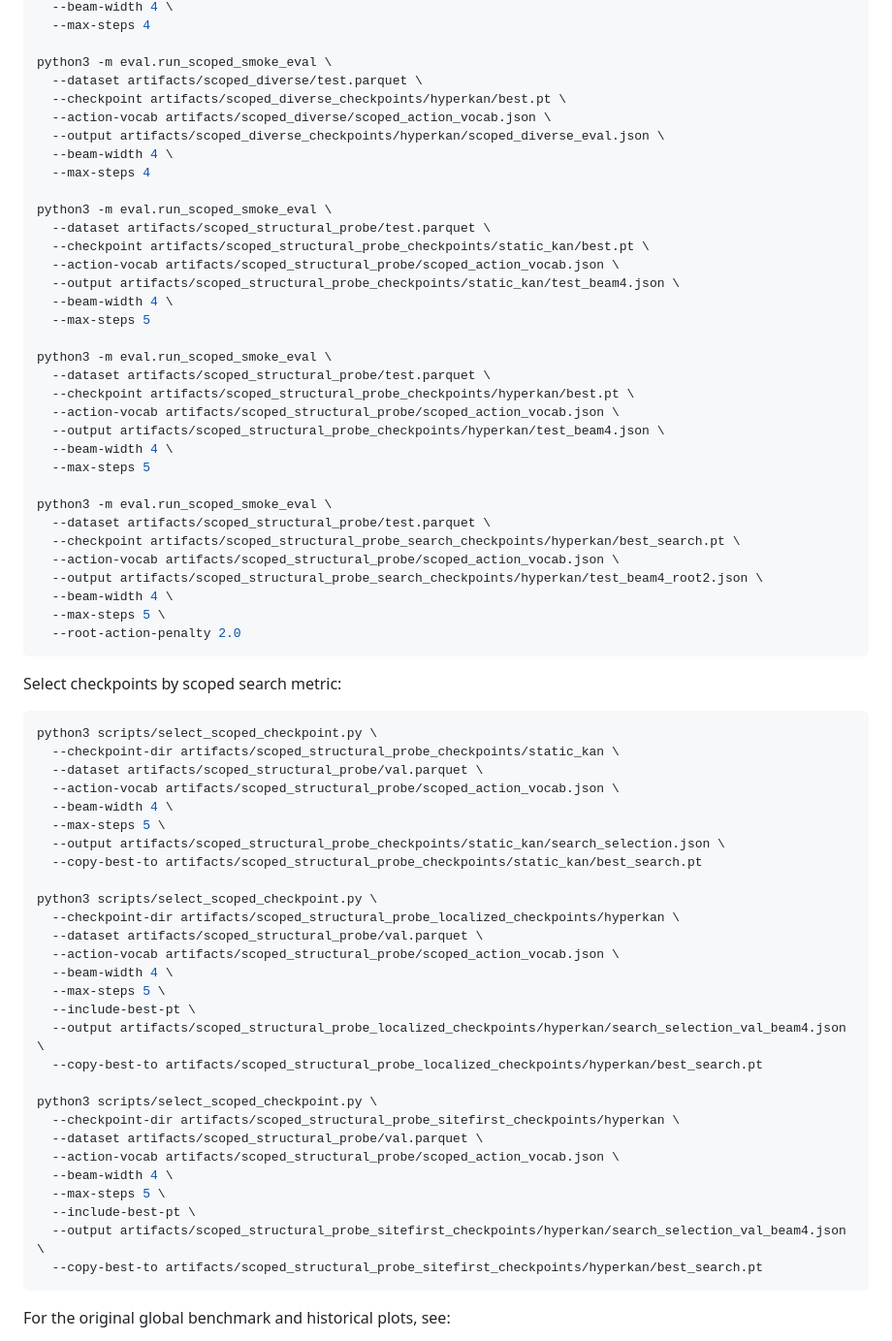
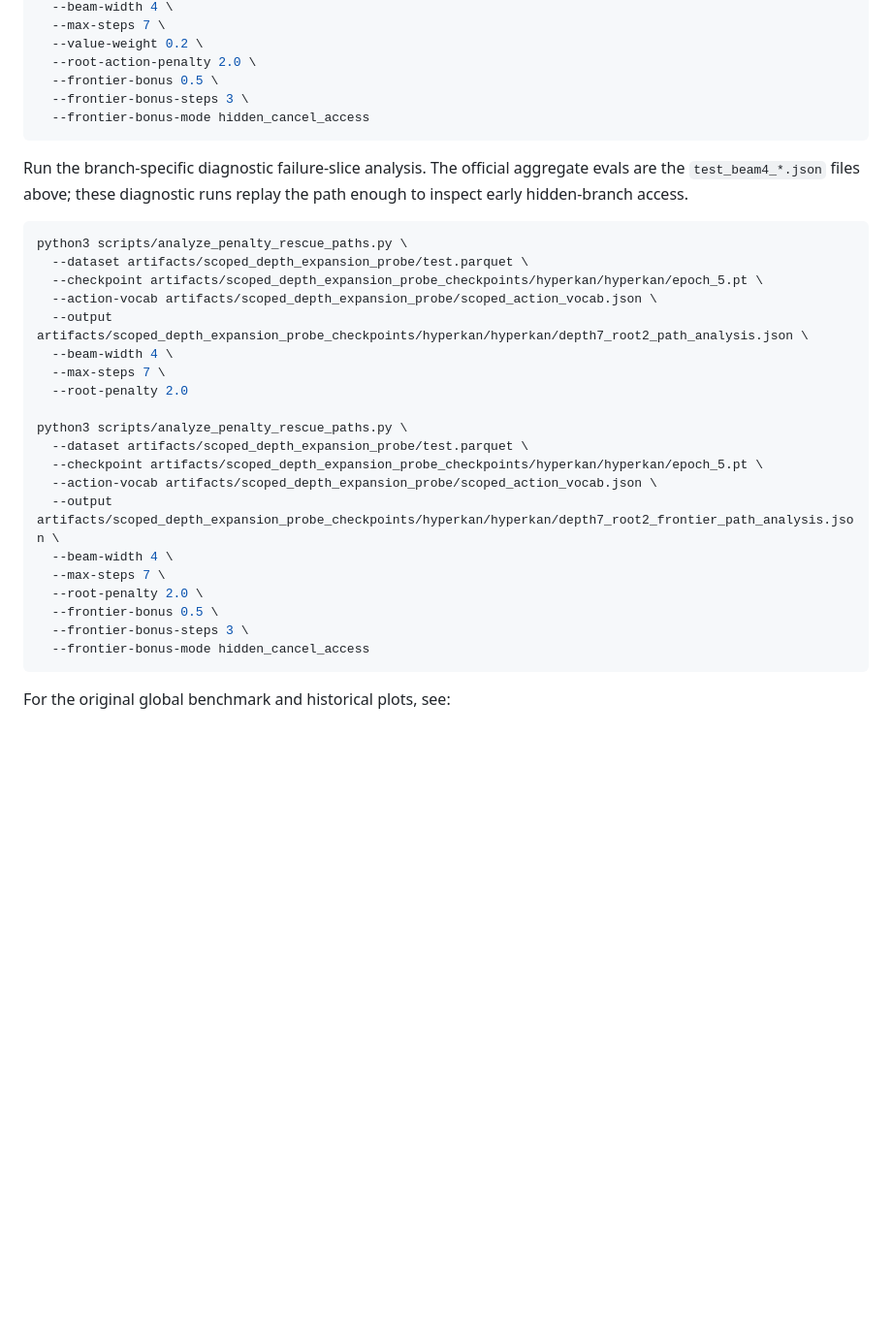
Before and after one commit to unixsysdev/HyperKan, a Markdown page: README.md, the part around one of its changes. Shown at 97% size. Drawn GitHub-style; blank space fills up the shorter version.

Commit message:
Tighten README depth expansion framing

````diff
--- a/README.md
+++ b/README.md
@@ -500,71 +358,35 @@ python3 -m eval.run_scoped_smoke_eval \
   --beam-width 4 \
-  --max-steps 4
-
-python3 -m eval.run_scoped_smoke_eval \
-  --dataset artifacts/scoped_diverse/test.parquet \
-  --checkpoint artifacts/scoped_diverse_checkpoints/hyperkan/best.pt \
-  --action-vocab artifacts/scoped_diverse/scoped_action_vocab.json \
-  --output artifacts/scoped_diverse_checkpoints/hyperkan/scoped_diverse_eval.json \
-  --beam-width 4 \
-  --max-steps 4
-
-python3 -m eval.run_scoped_smoke_eval \
-  --dataset artifacts/scoped_structural_probe/test.parquet \
-  --checkpoint artifacts/scoped_structural_probe_checkpoints/static_kan/best.pt \
-  --action-vocab artifacts/scoped_structural_probe/scoped_action_vocab.json \
-  --output artifacts/scoped_structural_probe_checkpoints/static_kan/test_beam4.json \
-  --beam-width 4 \
-  --max-steps 5
-
-python3 -m eval.run_scoped_smoke_eval \
-  --dataset artifacts/scoped_structural_probe/test.parquet \
-  --checkpoint artifacts/scoped_structural_probe_checkpoints/hyperkan/best.pt \
-  --action-vocab artifacts/scoped_structural_probe/scoped_action_vocab.json \
-  --output artifacts/scoped_structural_probe_checkpoints/hyperkan/test_beam4.json \
-  --beam-width 4 \
-  --max-steps 5
-
-python3 -m eval.run_scoped_smoke_eval \
-  --dataset artifacts/scoped_structural_probe/test.parquet \
-  --checkpoint artifacts/scoped_structural_probe_search_checkpoints/hyperkan/best_search.pt \
-  --action-vocab artifacts/scoped_structural_probe/scoped_action_vocab.json \
-  --output artifacts/scoped_structural_probe_search_checkpoints/hyperkan/test_beam4_root2.json \
-  --beam-width 4 \
-  --max-steps 5 \
-  --root-action-penalty 2.0
+  --max-steps 7 \
+  --value-weight 0.2 \
+  --root-action-penalty 2.0 \
+  --frontier-bonus 0.5 \
+  --frontier-bonus-steps 3 \
+  --frontier-bonus-mode hidden_cancel_access
 ```
 
-Select checkpoints by scoped search metric:
+Run the branch-specific diagnostic failure-slice analysis. The official aggregate evals are the `test_beam4_*.json` files above; these diagnostic runs replay the path enough to inspect early hidden-branch access.
 
 ```bash
-python3 scripts/select_scoped_checkpoint.py \
-  --checkpoint-dir artifacts/scoped_structural_probe_checkpoints/static_kan \
-  --dataset artifacts/scoped_structural_probe/val.parquet \
-  --action-vocab artifacts/scoped_structural_probe/scoped_action_vocab.json \
+python3 scripts/analyze_penalty_rescue_paths.py \
+  --dataset artifacts/scoped_depth_expansion_probe/test.parquet \
+  --checkpoint artifacts/scoped_depth_expansion_probe_checkpoints/hyperkan/hyperkan/epoch_5.pt \
+  --action-vocab artifacts/scoped_depth_expansion_probe/scoped_action_vocab.json \
+  --output artifacts/scoped_depth_expansion_probe_checkpoints/hyperkan/hyperkan/depth7_root2_path_analysis.json \
   --beam-width 4 \
-  --max-steps 5 \
-  --output artifacts/scoped_structural_probe_checkpoints/static_kan/search_selection.json \
-  --copy-best-to artifacts/scoped_structural_probe_checkpoints/static_kan/best_search.pt
+  --max-steps 7 \
+  --root-penalty 2.0
 
-python3 scripts/select_scoped_checkpoint.py \
-  --checkpoint-dir artifacts/scoped_structural_probe_localized_checkpoints/hyperkan \
-  --dataset artifacts/scoped_structural_probe/val.parquet \
-  --action-vocab artifacts/scoped_structural_probe/scoped_action_vocab.json \
+python3 scripts/analyze_penalty_rescue_paths.py \
+  --dataset artifacts/scoped_depth_expansion_probe/test.parquet \
+  --checkpoint artifacts/scoped_depth_expansion_probe_checkpoints/hyperkan/hyperkan/epoch_5.pt \
+  --action-vocab artifacts/scoped_depth_expansion_probe/scoped_action_vocab.json \
+  --output artifacts/scoped_depth_expansion_probe_checkpoints/hyperkan/hyperkan/depth7_root2_frontier_path_analysis.json \
   --beam-width 4 \
-  --max-steps 5 \
-  --include-best-pt \
-  --output artifacts/scoped_structural_probe_localized_checkpoints/hyperkan/search_selection_val_beam4.json \
-  --copy-best-to artifacts/scoped_structural_probe_localized_checkpoints/hyperkan/best_search.pt
-
-python3 scripts/select_scoped_checkpoint.py \
-  --checkpoint-dir artifacts/scoped_structural_probe_sitefirst_checkpoints/hyperkan \
-  --dataset artifacts/scoped_structural_probe/val.parquet \
-  --action-vocab artifacts/scoped_structural_probe/scoped_action_vocab.json \
-  --beam-width 4 \
-  --max-steps 5 \
-  --include-best-pt \
-  --output artifacts/scoped_structural_probe_sitefirst_checkpoints/hyperkan/search_selection_val_beam4.json \
-  --copy-best-to artifacts/scoped_structural_probe_sitefirst_checkpoints/hyperkan/best_search.pt
+  --max-steps 7 \
+  --root-penalty 2.0 \
+  --frontier-bonus 0.5 \
+  --frontier-bonus-steps 3 \
+  --frontier-bonus-mode hidden_cancel_access
 ```
 
 For the original global benchmark and historical plots, see:
````
Also changed, not shown: other parts of README.md (+61 -203 lines).
